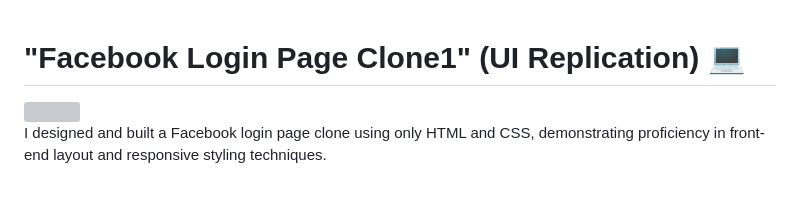
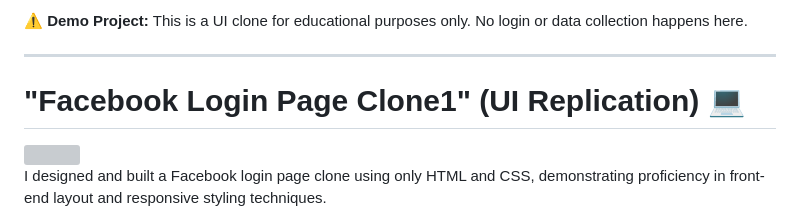
Before and after one commit to Dark-Vinaal/facebook-login, a Markdown page: README.md, the part around the change. GitHub-like rendering; blank space fills up the shorter version; grey boxes are pictures that could not be loaded.

```diff
--- a/README.md
+++ b/README.md
@@ -1,3 +1,10 @@
+<div style="text-align:center; padding:10px; background:#ffeb3b;">
+   <b>⚠ Demo Project:</b> This is a UI clone for educational purposes only.
+   No login or data collection happens here.
+</div>
+
+---
+
 # "Facebook Login Page Clone1" (UI Replication) 💻
 
 <img src="https://user-images.githubusercontent.com/74038190/235294010-ec412ef5-e3da-4efa-b1d4-0ab4d4638755.gif" width="100">
```
